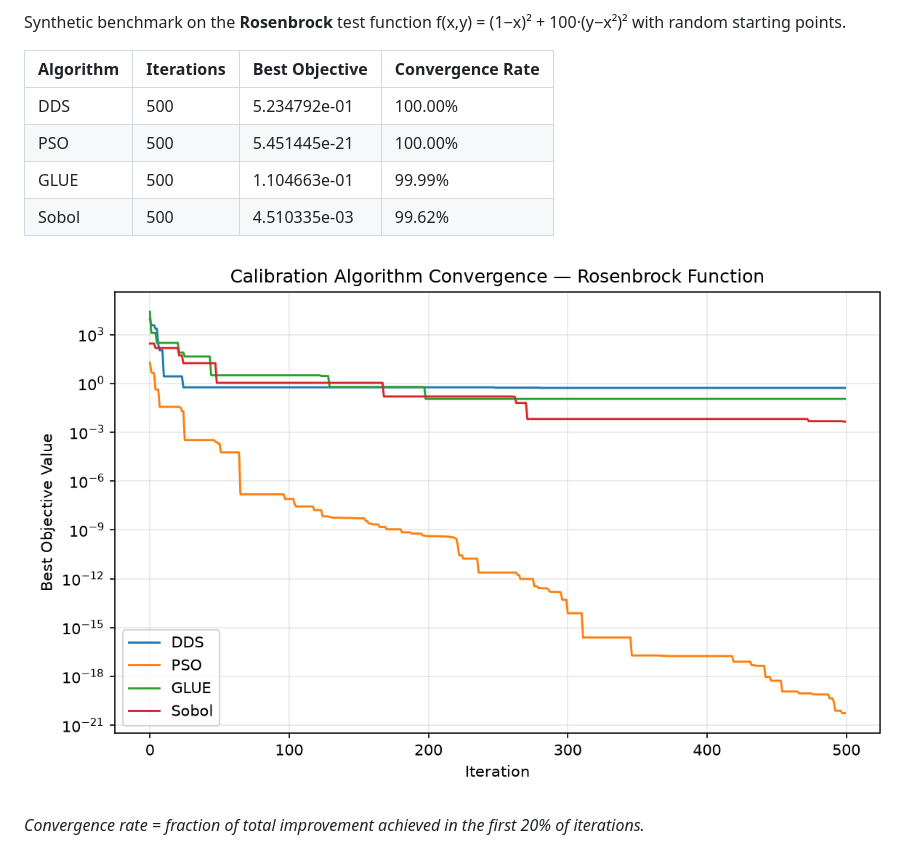
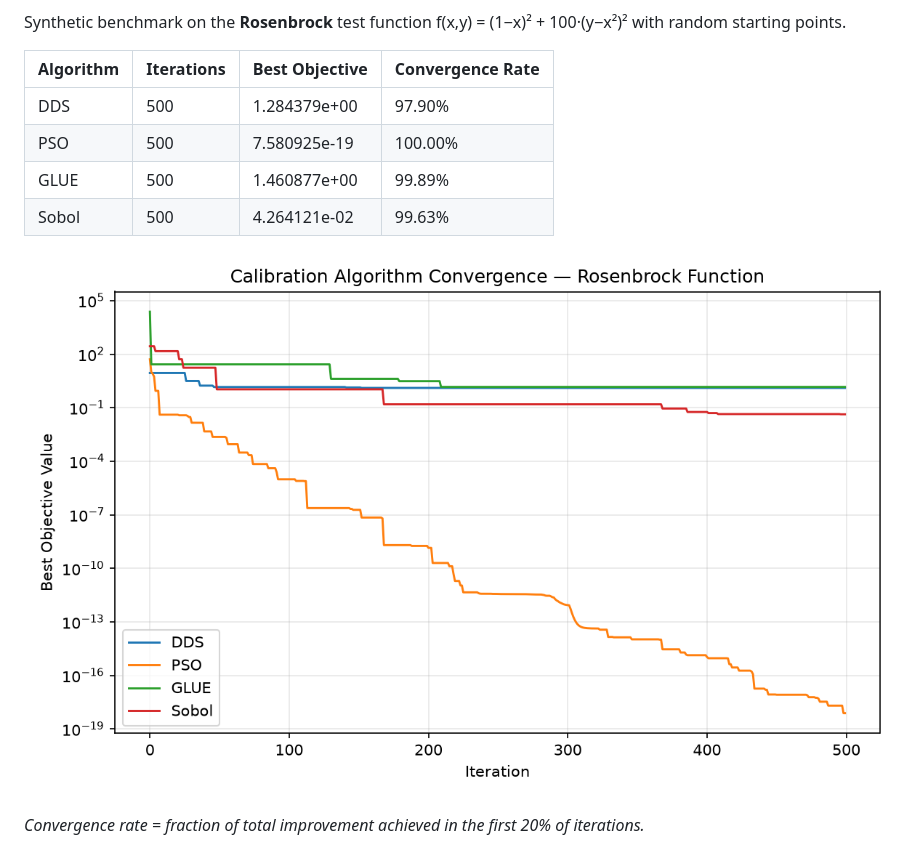
Before and after one commit to rushmarshall/PySWATPlus, a Markdown page: docs/benchmarks.md, the part around one of its changes. Rendered like a GitHub page; pictures changed too: docs/benchmark-convergence.png.

Commit message:
daily: update calibration benchmark results

```diff
--- a/docs/benchmarks.md
+++ b/docs/benchmarks.md
@@ -7,10 +7,10 @@ Synthetic benchmark on the **Rosenbrock** test function f(x,y) = (1−x)² + 100
 
 | Algorithm | Iterations | Best Objective | Convergence Rate |
 |-----------|-----------|----------------|------------------|
-| DDS | 500 | 5.234792e-01 | 100.00% |
-| PSO | 500 | 5.451445e-21 | 100.00% |
-| GLUE | 500 | 1.104663e-01 | 99.99% |
-| Sobol | 500 | 4.510335e-03 | 99.62% |
+| DDS | 500 | 1.284379e+00 | 97.90% |
+| PSO | 500 | 7.580925e-19 | 100.00% |
+| GLUE | 500 | 1.460877e+00 | 99.89% |
+| Sobol | 500 | 4.264121e-02 | 99.63% |
 
 ![Convergence plot](benchmark-convergence.png)
 
```
Also changed, not shown: other parts of docs/benchmarks.md (+2 -2 lines), 1 other file.
